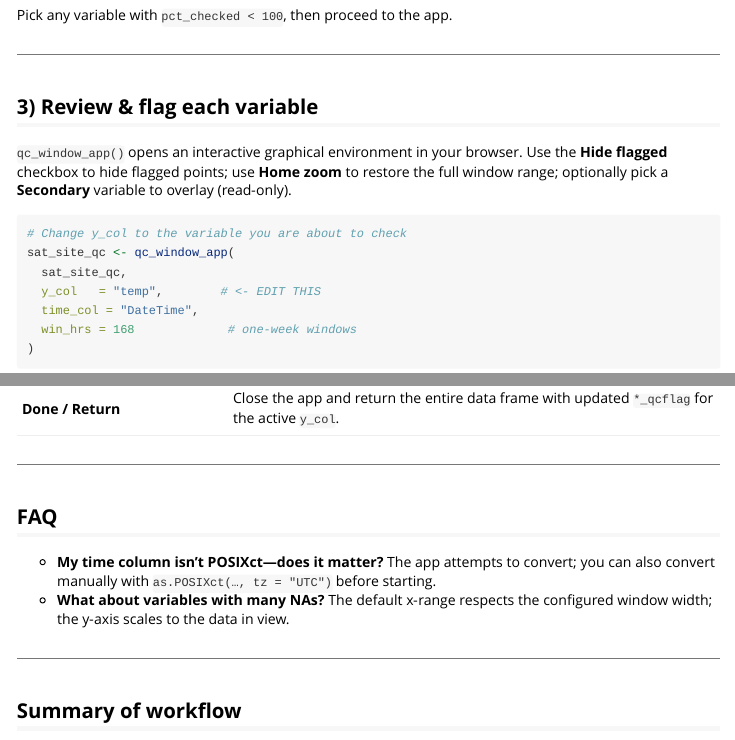
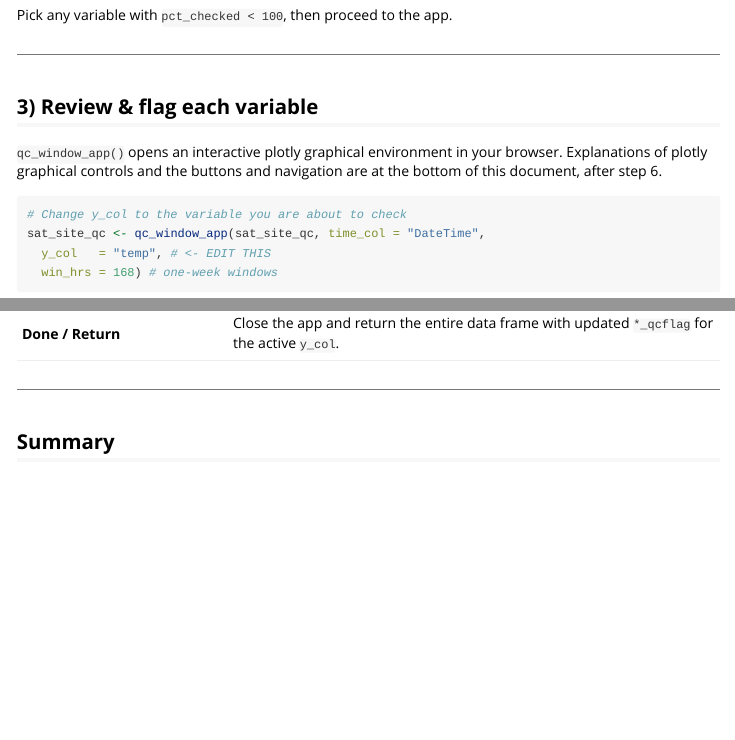
Before and after one commit to anthonydn/qctimeseries, an R Markdown document (vignettes/overall_workflow.Rmd): the page in a window 1100 px wide, from 1740 px down before the commit and from 1760 px down after it, so that both start at the same text, and a second part further down, joined at a grey line. Rendered offline with R 4.5, knitr and Pandoc, with nearby package versions.

Commit message:
small docs edits

````diff
--- a/vignettes/overall_workflow.Rmd
+++ b/vignettes/overall_workflow.Rmd
@@ -106,16 +107,15 @@ Pick any variable with `pct_checked < 100`, then proceed to the app.
 
 ## 3) Review & flag each variable
 
-`qc_window_app()` opens an interactive graphical environment in your browser. Use the **Hide flagged** checkbox to hide flagged points; use **Home zoom** to restore the full window range; optionally pick a **Secondary** variable to overlay (read‑only).
+`qc_window_app()` opens an interactive plotly graphical environment in your browser.
+Explanations of plotly graphical controls and the buttons and navigation are
+at the bottom of this document, after step 6.
 
 ```{r, eval=FALSE}
 # Change y_col to the variable you are about to check
-sat_site_qc <- qc_window_app(
-  sat_site_qc,
-  y_col   = "temp",        # <- EDIT THIS
-  time_col = "DateTime",
-  win_hrs = 168             # one-week windows
-)
+sat_site_qc <- qc_window_app(sat_site_qc, time_col = "DateTime",
+  y_col   = "temp", # <- EDIT THIS
+  win_hrs = 168) # one-week windows
 ```
 
 > The app **returns** the entire data frame when you click **Done / Return**, with the `temp_qcflag` column updated in place.
@@ -289,14 +289,7 @@ Selections you make (box/lasso) drive the **Flag/Approve Selected** buttons.
 
 ---
 
-## FAQ
-
-* **My time column isn’t POSIXct—does it matter?** The app attempts to convert; you can also convert manually with `as.POSIXct(…, tz = "UTC")` before starting.
-* **What about variables with many NAs?** The default x‑range respects the configured window width; the y‑axis scales to the data in view.
-
----
-
-## Summary of workflow
+## Summary
 
 ```r
 # 1. Import
````
Also changed, not shown: R/qctimeseries-package.R (+4 -4 lines), vignettes/overall_workflow.Rmd (5 more changed lines), 1 other file.
